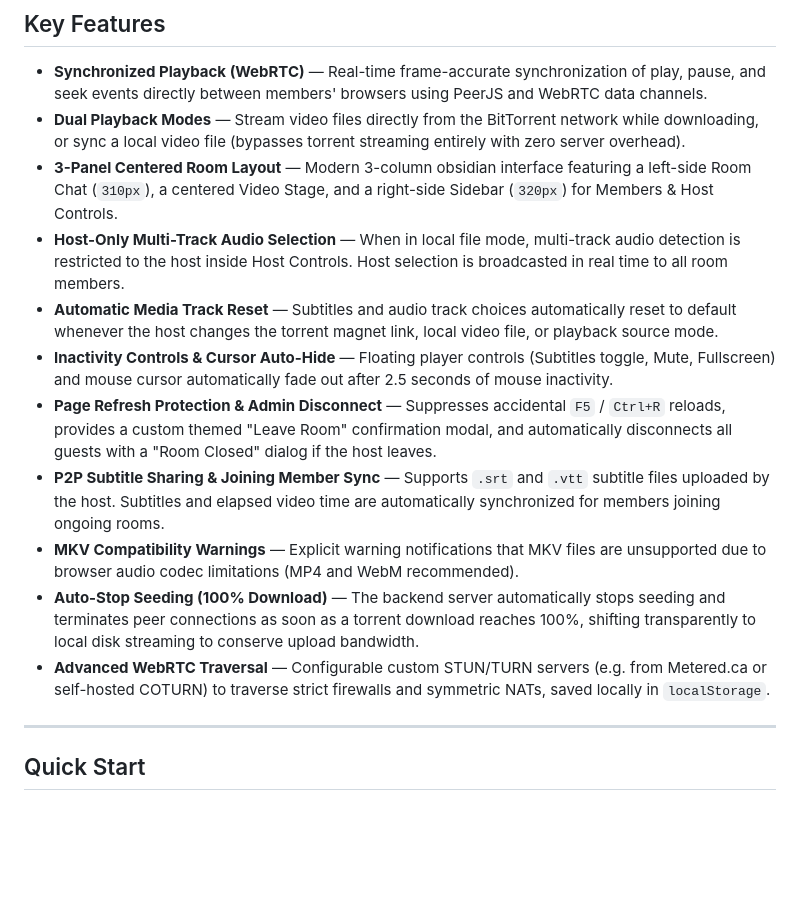
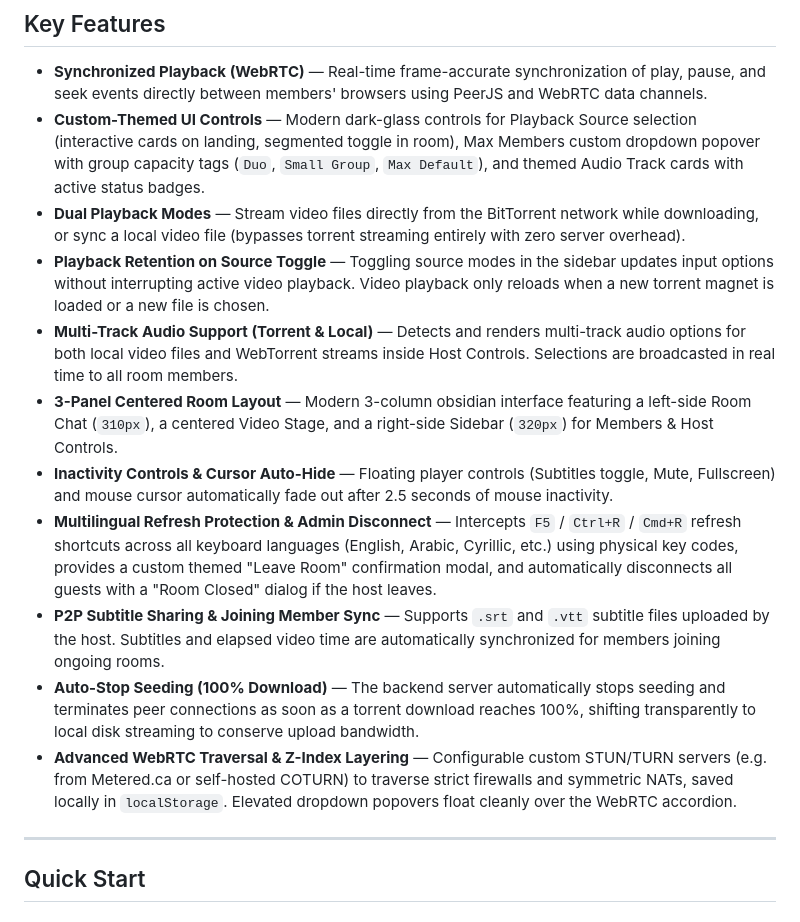
Before and after one commit to zeroXmoRamadan/SyncWatch, a Markdown page: README.md, the part around one of its changes. Drawn GitHub-style; blank space fills up the shorter version.

```diff
--- a/README.md
+++ b/README.md
@@ -17,16 +19,16 @@
 ## Key Features
 
 - **Synchronized Playback (WebRTC)** — Real-time frame-accurate synchronization of play, pause, and seek events directly between members' browsers using PeerJS and WebRTC data channels.
+- **Custom-Themed UI Controls** — Modern dark-glass controls for Playback Source selection (interactive cards on landing, segmented toggle in room), Max Members custom dropdown popover with group capacity tags (`Duo`, `Small Group`, `Max Default`), and themed Audio Track cards with active status badges.
 - **Dual Playback Modes** — Stream video files directly from the BitTorrent network while downloading, or sync a local video file (bypasses torrent streaming entirely with zero server overhead).
+- **Playback Retention on Source Toggle** — Toggling source modes in the sidebar updates input options without interrupting active video playback. Video playback only reloads when a new torrent magnet is loaded or a new file is chosen.
+- **Multi-Track Audio Support (Torrent & Local)** — Detects and renders multi-track audio options for both local video files and WebTorrent streams inside Host Controls. Selections are broadcasted in real time to all room members.
 - **3-Panel Centered Room Layout** — Modern 3-column obsidian interface featuring a left-side Room Chat (`310px`), a centered Video Stage, and a right-side Sidebar (`320px`) for Members & Host Controls.
-- **Host-Only Multi-Track Audio Selection** — When in local file mode, multi-track audio detection is restricted to the host inside Host Controls. Host selection is broadcasted in real time to all room members.
-- **Automatic Media Track Reset** — Subtitles and audio track choices automatically reset to default whenever the host changes the torrent magnet link, local video file, or playback source mode.
 - **Inactivity Controls & Cursor Auto-Hide** — Floating player controls (Subtitles toggle, Mute, Fullscreen) and mouse cursor automatically fade out after 2.5 seconds of mouse inactivity.
-- **Page Refresh Protection & Admin Disconnect** — Suppresses accidental `F5` / `Ctrl+R` reloads, provides a custom themed "Leave Room" confirmation modal, and automatically disconnects all guests with a "Room Closed" dialog if the host leaves.
+- **Multilingual Refresh Protection & Admin Disconnect** — Intercepts `F5` / `Ctrl+R` / `Cmd+R` refresh shortcuts across all keyboard languages (English, Arabic, Cyrillic, etc.) using physical key codes, provides a custom themed "Leave Room" confirmation modal, and automatically disconnects all guests with a "Room Closed" dialog if the host leaves.
 - **P2P Subtitle Sharing & Joining Member Sync** — Supports `.srt` and `.vtt` subtitle files uploaded by the host. Subtitles and elapsed video time are automatically synchronized for members joining ongoing rooms.
-- **MKV Compatibility Warnings** — Explicit warning notifications that MKV files are unsupported due to browser audio codec limitations (MP4 and WebM recommended).
 - **Auto-Stop Seeding (100% Download)** — The backend server automatically stops seeding and terminates peer connections as soon as a torrent download reaches 100%, shifting transparently to local disk streaming to conserve upload bandwidth.
-- **Advanced WebRTC Traversal** — Configurable custom STUN/TURN servers (e.g. from Metered.ca or self-hosted COTURN) to traverse strict firewalls and symmetric NATs, saved locally in `localStorage`.
+- **Advanced WebRTC Traversal & Z-Index Layering** — Configurable custom STUN/TURN servers (e.g. from Metered.ca or self-hosted COTURN) to traverse strict firewalls and symmetric NATs, saved locally in `localStorage`. Elevated dropdown popovers float cleanly over the WebRTC accordion.
 
 ---
 
```
Also changed, not shown: other parts of README.md (+9 -4 lines), SyncWatch-banner.jpg (added), public/SyncWatch-banner.jpg (added), 1 other file.
